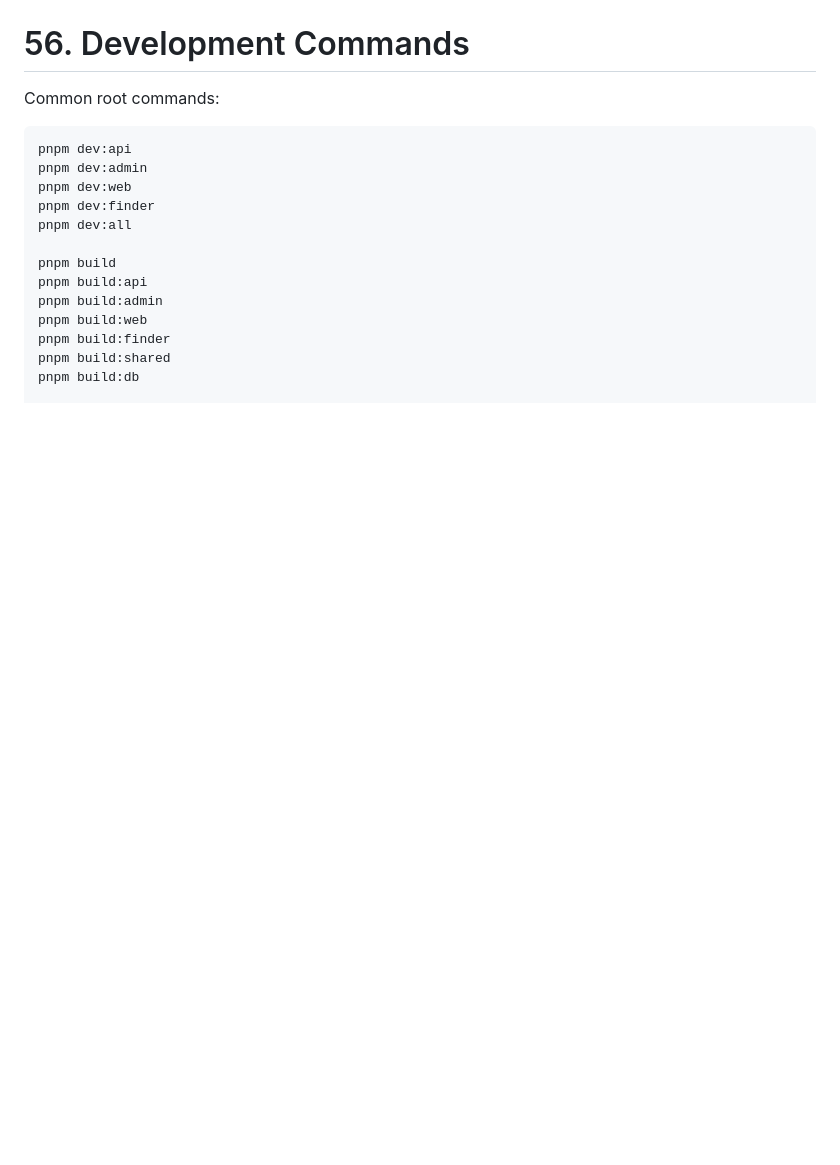
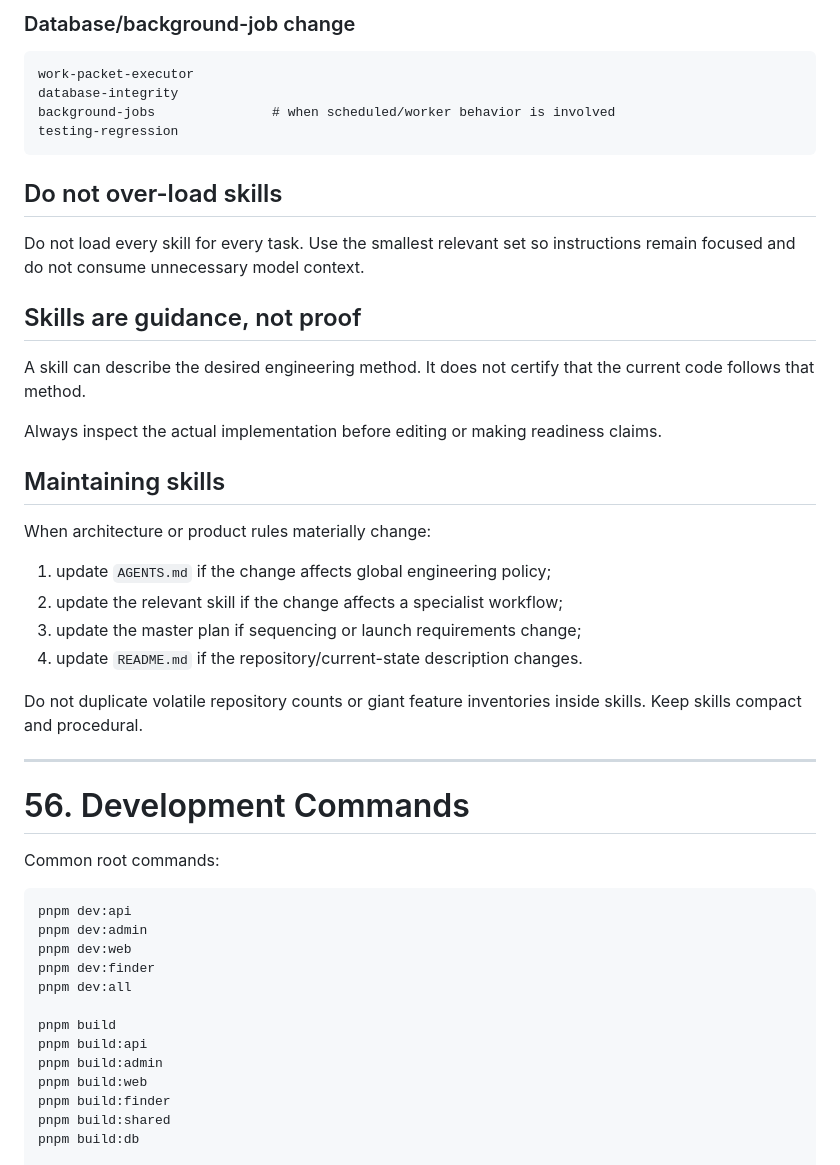
Before and after one commit to bhagatarpan/PawTag, a Markdown page: AGENTS.md, the part around one of its changes. GitHub-like rendering; blank space fills up the shorter version.

````diff
--- a/AGENTS.md
+++ b/AGENTS.md
@@ -1780,3 +1860,34 @@ If a local skill conflicts with current code reality or the MVP safety rules, do
+### Database/background-job change
+
+```text
+work-packet-executor
+database-integrity
+background-jobs               # when scheduled/worker behavior is involved
+testing-regression
+```
+
+## Do not over-load skills
+
+Do not load every skill for every task. Use the smallest relevant set so instructions remain focused and do not consume unnecessary model context.
+
+## Skills are guidance, not proof
+
+A skill can describe the desired engineering method. It does not certify that the current code follows that method.
+
+Always inspect the actual implementation before editing or making readiness claims.
+
+## Maintaining skills
+
+When architecture or product rules materially change:
+
+1. update `AGENTS.md` if the change affects global engineering policy;
+2. update the relevant skill if the change affects a specialist workflow;
+3. update the master plan if sequencing or launch requirements change;
+4. update `README.md` if the repository/current-state description changes.
+
+Do not duplicate volatile repository counts or giant feature inventories inside skills. Keep skills compact and procedural.
+
+---
 # 56. Development Commands
 
 Common root commands:
````
Also changed, not shown: other parts of AGENTS.md (+91 -11 lines).
